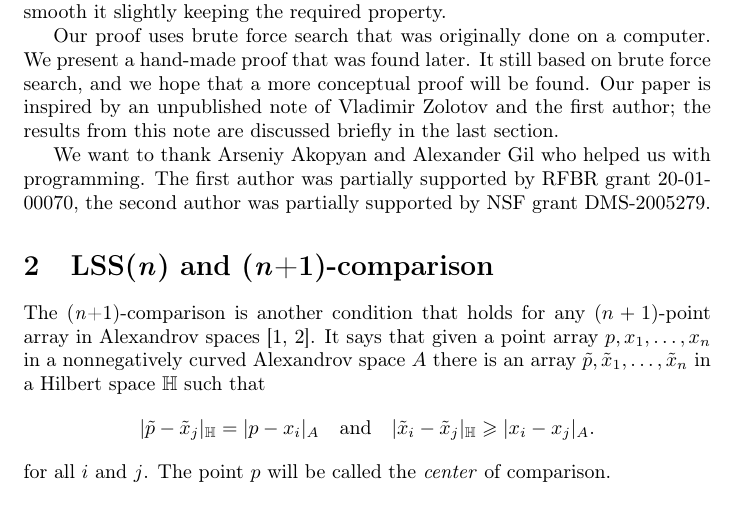
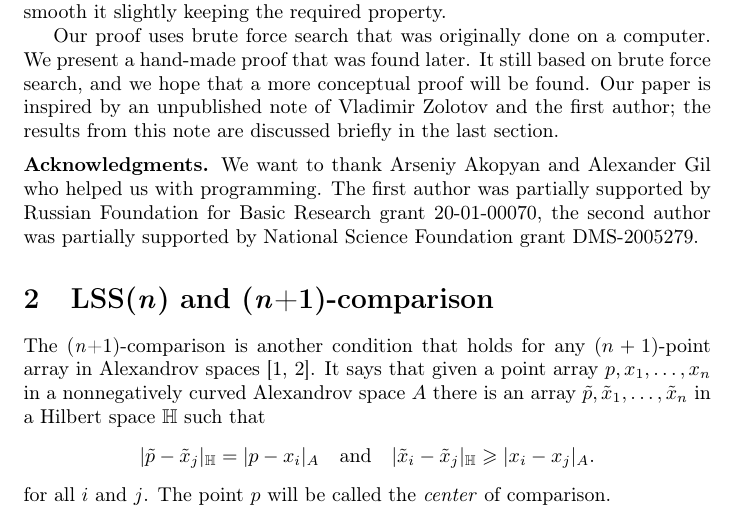
Before and after one commit to anton-petrunin/Toponogov-5, a LaTeX paper (5-CBB.tex): part of page 2 of 17, cut so that both start at the same text. Compiled offline with pdfLaTeX.

```diff
--- a/5-CBB.tex
+++ b/5-CBB.tex
@@ -1,3 +1,6 @@
+\newcommand{\switch}[2]{#1} %for arxiv
+%\newcommand{\switch}[2]{#2} %for dodecata
+
 \documentclass{article}
 \usepackage{quad}
 
@@ -79,9 +82,10 @@
 Our paper is inspired by an unpublished note of Vladimir Zolotov and the first author;
 the results from this note are discussed briefly in the last section.
 
+\parbf{Acknowledgments.}
 We want to thank Arseniy Akopyan and Alexander Gil who helped us with programming.
-The first author was partially supported by RFBR grant   20-01-00070,
-the second author was partially supported by NSF grant DMS-2005279.
+The first author was partially supported by Russian Foundation for Basic Research grant 20-01-00070,
+the second author was partially supported by National Science Foundation grant DMS-2005279.
 
 \section{LSS(\textit{n}) and (\textit{n}+1)-comparison}
 
```
Also changed, not shown: 5-CBB.tex (7 more changed lines).
